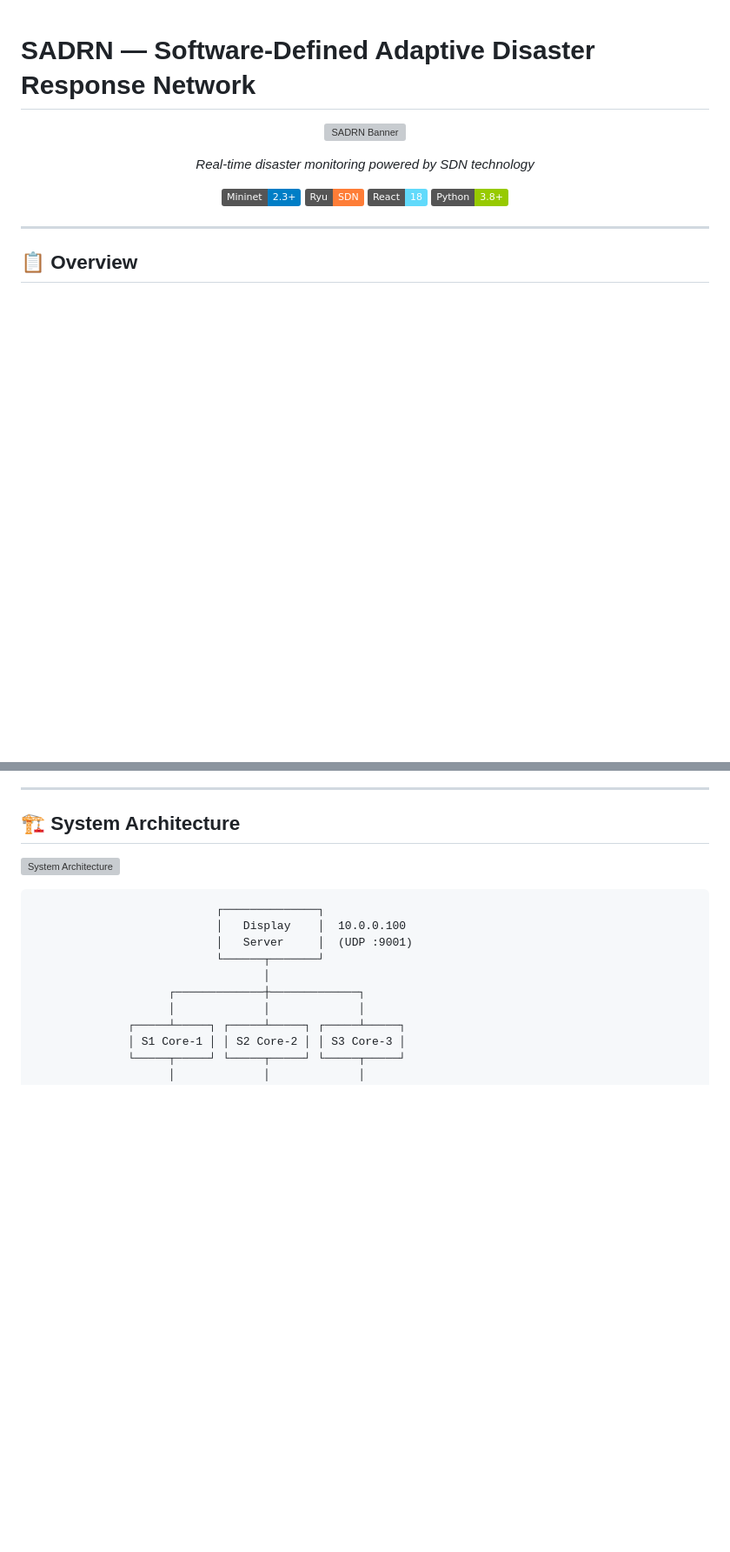
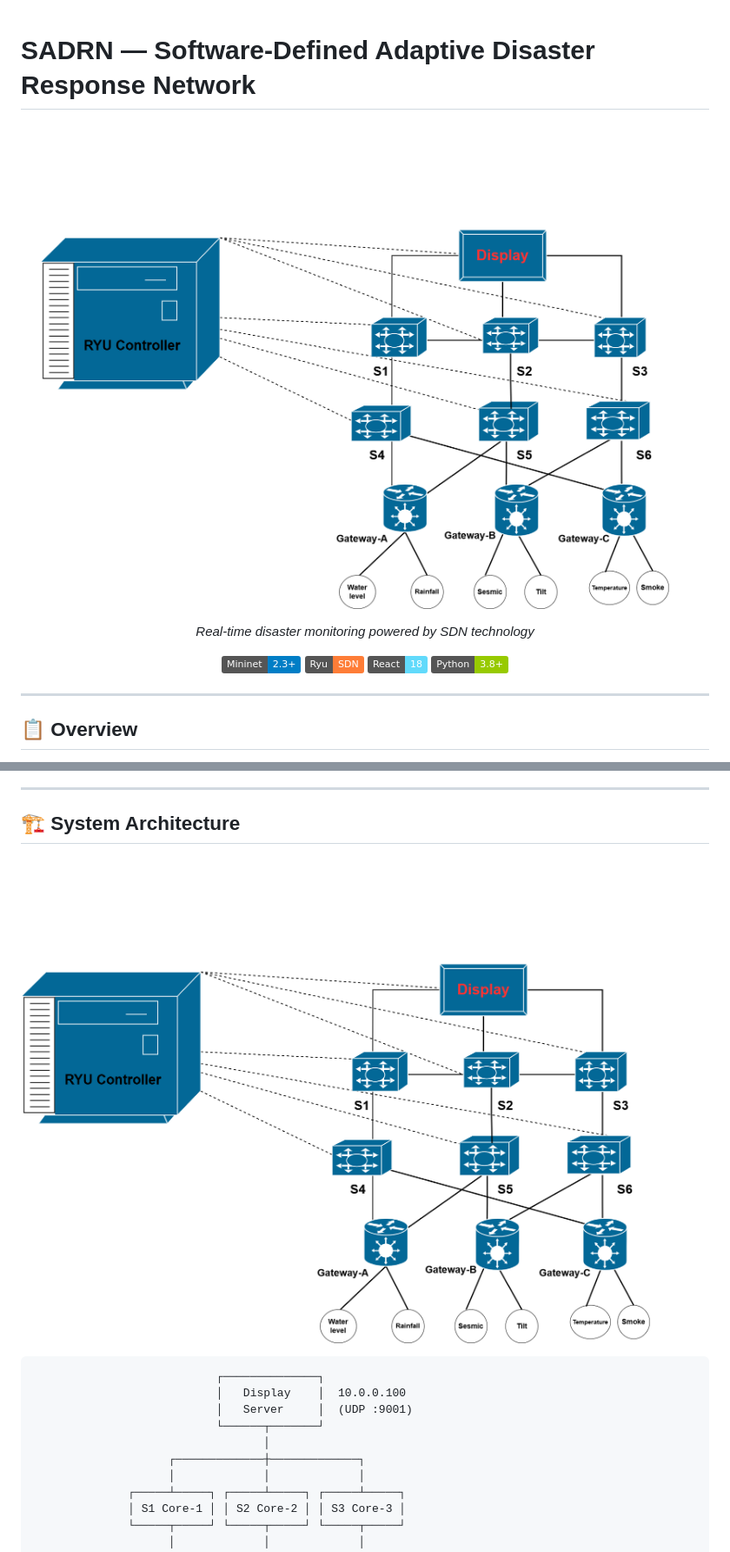
Before and after one commit to PujanPandey07/protobytes-2.0-team-The-Prompt-Masters, a Markdown page: README.md, 2 parts joined by grey strips. Shown: that part at 87% size. GitHub-like rendering; pictures changed too: docs/images/Sadrn2.drawio.png (added); badges without logos; blank space fills up the shorter version; grey boxes are pictures that could not be loaded.

Commit message:
docs(readme): add network topology and dashboard screenshots
- add Sadrn2.drawio.png network architecture diagram
- add dashboard_img.png dashboard screenshot
- update README.md image references

````diff
--- a/README.md
+++ b/README.md
@@ -2,7 +2,7 @@
 
 <div align="center">
 
-![SADRN Banner](docs/images/sadrn_banner.png)
+![SADRN Banner](docs/images/Sadrn2.drawio.png)
 
 *Real-time disaster monitoring powered by SDN technology*
 
@@ -32,7 +32,7 @@
 
 ## 🏗️ System Architecture
 
-![System Architecture](docs/images/architecture.png)
+![System Architecture](docs/images/Sadrn2.drawio.png)
 
 ```
                            ┌──────────────┐
````
Also changed, not shown: other parts of README.md (+1 -1 lines), docs/images/dashboard_img.png (added).
